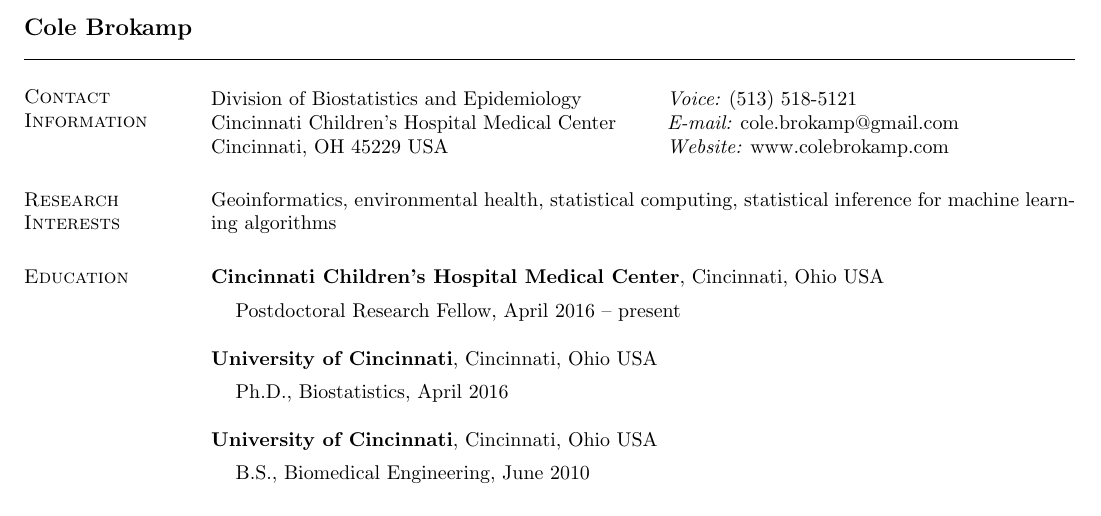
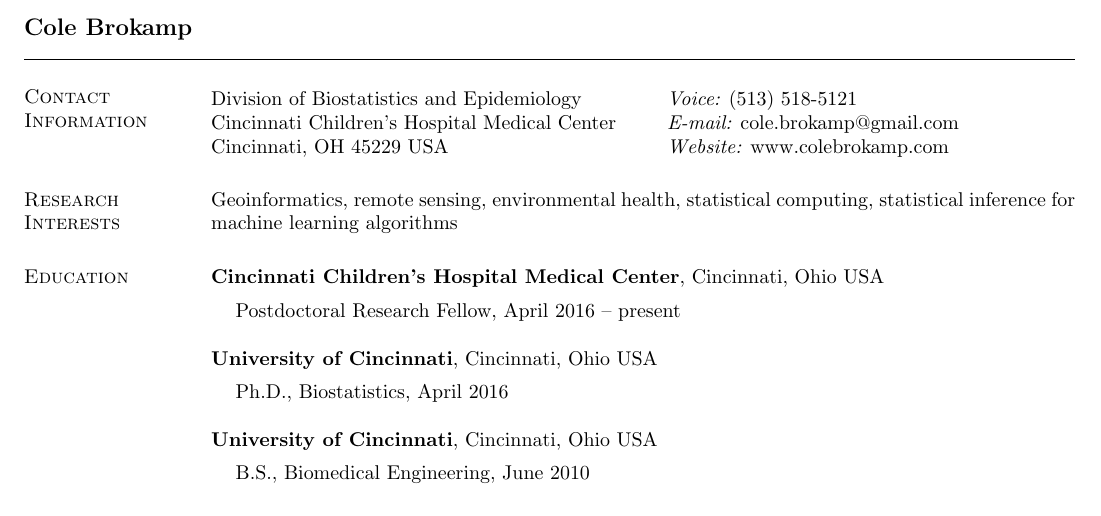
Before and after one commit to cole-brokamp/colebrokamp.com, a LaTeX CV (cole-brokamp-cv.tex): part of page 1 of 2, cut so that both start at the same text. Compiled offline with pdfLaTeX.

Commit message:
update interests

```diff
--- a/cole-brokamp-cv.tex
+++ b/cole-brokamp-cv.tex
@@ -63,7 +63,7 @@
 
 
 \section{\sc Research Interests}
-Geoinformatics, environmental health, statistical computing,
+Geoinformatics, remote sensing, environmental health, statistical computing,
 statistical inference for machine learning algorithms
 
 \section{\sc Education}
```
Also changed, not shown: cole-brokamp-cv.pdf.
